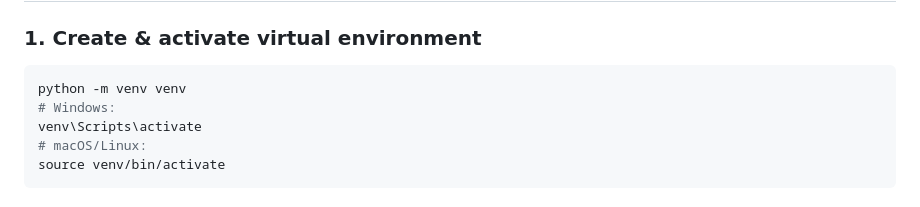
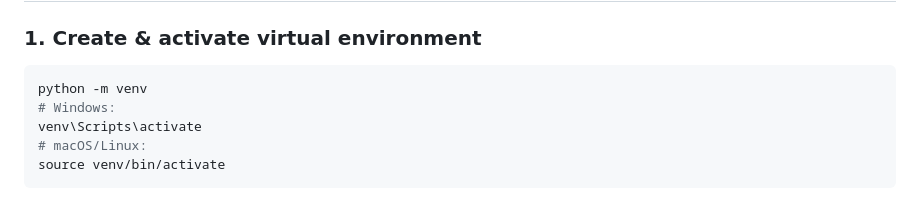
Before and after one commit to Sujaykumar960/Resume_AI, a Markdown page: README.md, the part around the change. GitHub-like rendering.

Commit message:
Updation

````diff
--- a/README.md
+++ b/README.md
@@ -6,7 +6,7 @@ A stunning, production-grade Django 5 web app with user authentication powered b
 
 ### 1. Create & activate virtual environment
 ```bash
-python -m venv venv
+python -m venv
 # Windows:
 venv\Scripts\activate
 # macOS/Linux:
````
